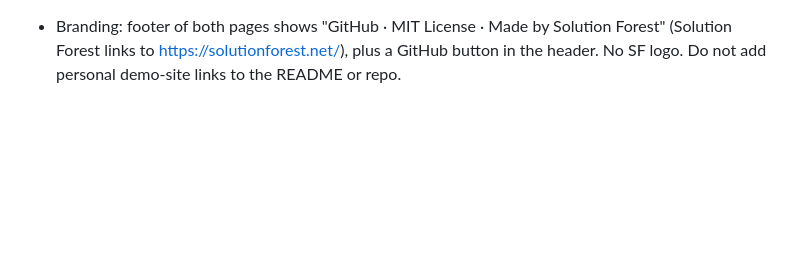
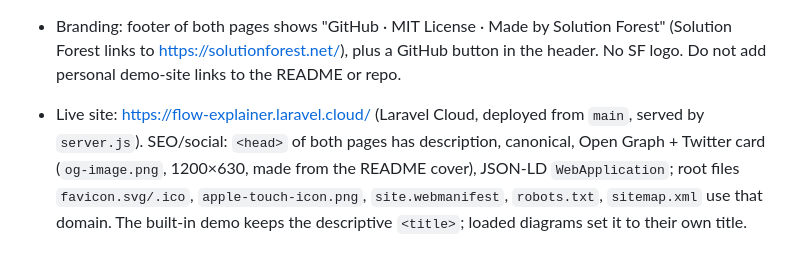
Before and after one commit to solutionforest/flow-explainer, a Markdown page: AGENTS.md, the part around the change. Rendered like a GitHub page; blank space fills up the shorter version.

```diff
--- a/AGENTS.md
+++ b/AGENTS.md
@@ -16,3 +16,4 @@ Turns pasted GitHub markdown (Mermaid flowchart, sequence, state, class, ER, gan
 - Diagram styles: `STYLES` (original = default and must stay pixel-identical to the old look, teal, line, blueprint, glass) in the shared block `/* ---------- diagram styles + settings` … `end of diagram styles + settings`, synced to 3d.html by `tools/sync-parser.py`. Chosen style is saved in `localStorage` `flowx.style` and added to client links as `&s=<key>` (`#c=<data>&s=teal`); `restyle()` in each page re-renders. 2D reads `DS.edge/ink/blocks/sw/opacity…` in `prism()`/`render()`; 3D reads `DS.mat/edge3d/outline/ground…` in `blockMat()`/`render()`.
 - UI: ⚙ Settings popover (slide-out sheet ≤820px) with diagram style + 3D/2D; Copy client link opens a popover with the privacy notes (not uploaded / not encrypted); All steps is a `<details>` stepper (`stepsHtml()`), folded by default on phones. Header: **New** (empty editor, `#tplNew` template via “Use template”), **Examples** select (`#exHead`, mirrors `#exSel`), brand button opens the **About** dialog (`#about`, also footer “About”).
 - Branding: footer of both pages shows "GitHub · MIT License · Made by Solution Forest" (Solution Forest links to https://solutionforest.net/), plus a GitHub button in the header. No SF logo. Do not add personal demo-site links to the README or repo.
+- Live site: https://flow-explainer.laravel.cloud/ (Laravel Cloud, deployed from `main`, served by `server.js`). SEO/social: `<head>` of both pages has description, canonical, Open Graph + Twitter card (`og-image.png`, 1200×630, made from the README cover), JSON-LD `WebApplication`; root files `favicon.svg/.ico`, `apple-touch-icon.png`, `site.webmanifest`, `robots.txt`, `sitemap.xml` use that domain. The built-in demo keeps the descriptive `<title>`; loaded diagrams set it to their own title.
```
Also changed, not shown: README.md (+3 -1 lines), apple-touch-icon.png (added), og-image.png (added), 8 other files.
